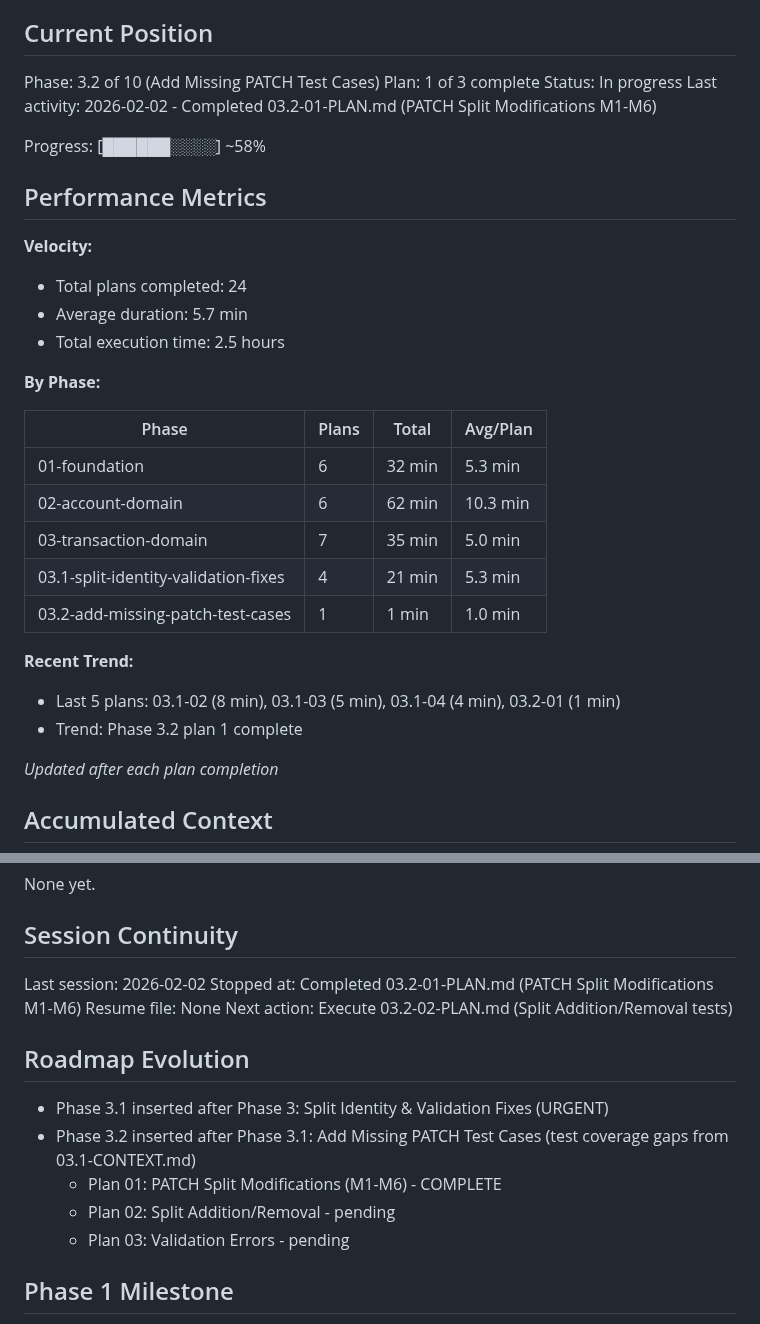
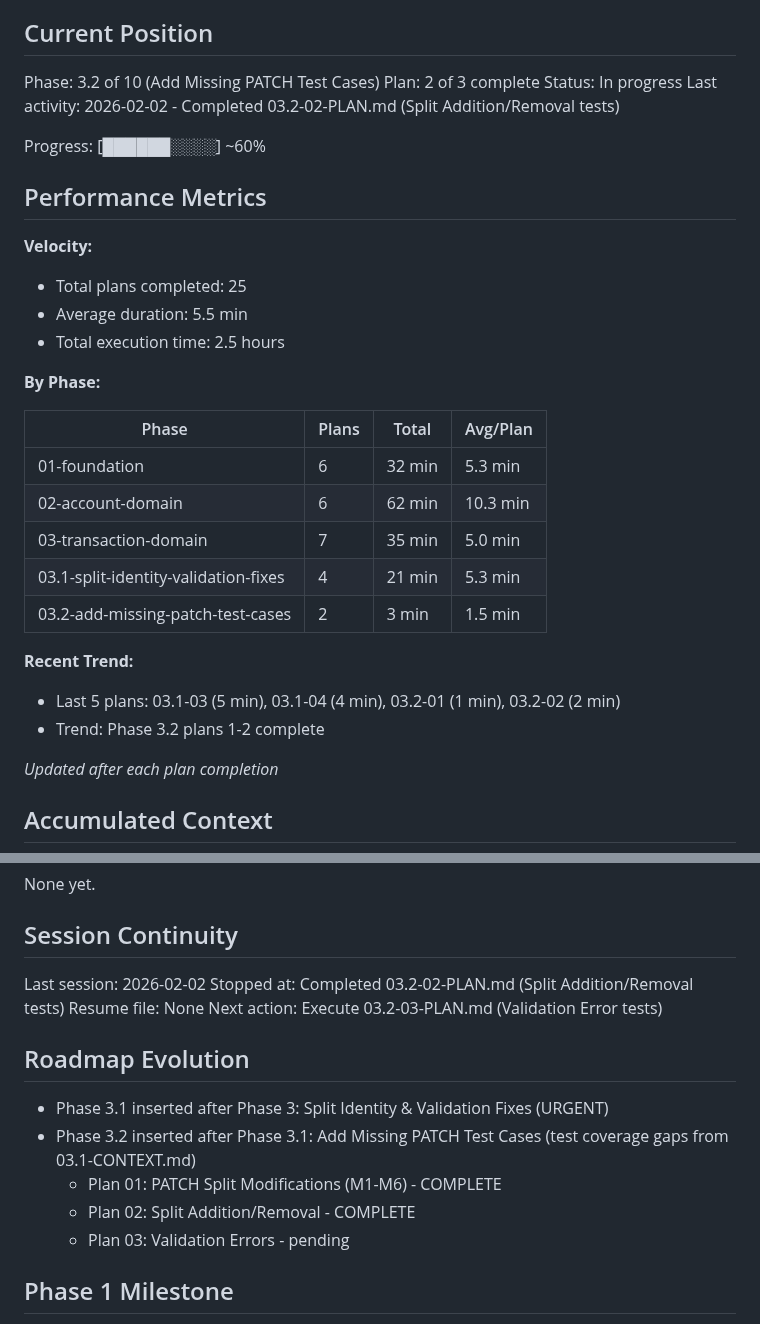
Before and after one commit to galexy/revivo-mk1, a Markdown page: .planning/STATE.md, 2 parts joined by grey strips. GitHub-like rendering.

Commit message:
docs(03.2-02): complete split addition/removal plan
Tasks completed: 1/1
- Add TestPatchSplitAddRemove class with 6 split add/remove tests

SUMMARY: .planning/phases/03.2-add-missing-patch-test-cases/03.2-02-SUMMARY.md

```diff
--- a/.planning/STATE.md
+++ b/.planning/STATE.md
@@ -10,17 +10,17 @@ See: .planning/PROJECT.md (updated 2026-01-29)
 ## Current Position
 
 Phase: 3.2 of 10 (Add Missing PATCH Test Cases)
-Plan: 1 of 3 complete
+Plan: 2 of 3 complete
 Status: In progress
-Last activity: 2026-02-02 - Completed 03.2-01-PLAN.md (PATCH Split Modifications M1-M6)
+Last activity: 2026-02-02 - Completed 03.2-02-PLAN.md (Split Addition/Removal tests)
 
-Progress: [██████░░░░] ~58%
+Progress: [██████░░░░] ~60%
 
 ## Performance Metrics
 
 **Velocity:**
-- Total plans completed: 24
-- Average duration: 5.7 min
+- Total plans completed: 25
+- Average duration: 5.5 min
 - Total execution time: 2.5 hours
 
 **By Phase:**
@@ -31,11 +31,11 @@ Progress: [██████░░░░] ~58%
 | 02-account-domain | 6 | 62 min | 10.3 min |
 | 03-transaction-domain | 7 | 35 min | 5.0 min |
 | 03.1-split-identity-validation-fixes | 4 | 21 min | 5.3 min |
-| 03.2-add-missing-patch-test-cases | 1 | 1 min | 1.0 min |
+| 03.2-add-missing-patch-test-cases | 2 | 3 min | 1.5 min |
 
 **Recent Trend:**
-- Last 5 plans: 03.1-02 (8 min), 03.1-03 (5 min), 03.1-04 (4 min), 03.2-01 (1 min)
-- Trend: Phase 3.2 plan 1 complete
+- Last 5 plans: 03.1-03 (5 min), 03.1-04 (4 min), 03.2-01 (1 min), 03.2-02 (2 min)
+- Trend: Phase 3.2 plans 1-2 complete
 
 *Updated after each plan completion*
 
@@ -124,16 +124,16 @@ None yet.
 ## Session Continuity
 
 Last session: 2026-02-02
-Stopped at: Completed 03.2-01-PLAN.md (PATCH Split Modifications M1-M6)
+Stopped at: Completed 03.2-02-PLAN.md (Split Addition/Removal tests)
 Resume file: None
-Next action: Execute 03.2-02-PLAN.md (Split Addition/Removal tests)
+Next action: Execute 03.2-03-PLAN.md (Validation Error tests)
 
 ## Roadmap Evolution
 
 - Phase 3.1 inserted after Phase 3: Split Identity & Validation Fixes (URGENT)
 - Phase 3.2 inserted after Phase 3.1: Add Missing PATCH Test Cases (test coverage gaps from 03.1-CONTEXT.md)
   - Plan 01: PATCH Split Modifications (M1-M6) - COMPLETE
-  - Plan 02: Split Addition/Removal - pending
+  - Plan 02: Split Addition/Removal - COMPLETE
   - Plan 03: Validation Errors - pending
 
 ## Phase 1 Milestone
```
Also changed, not shown: 1 other file.
